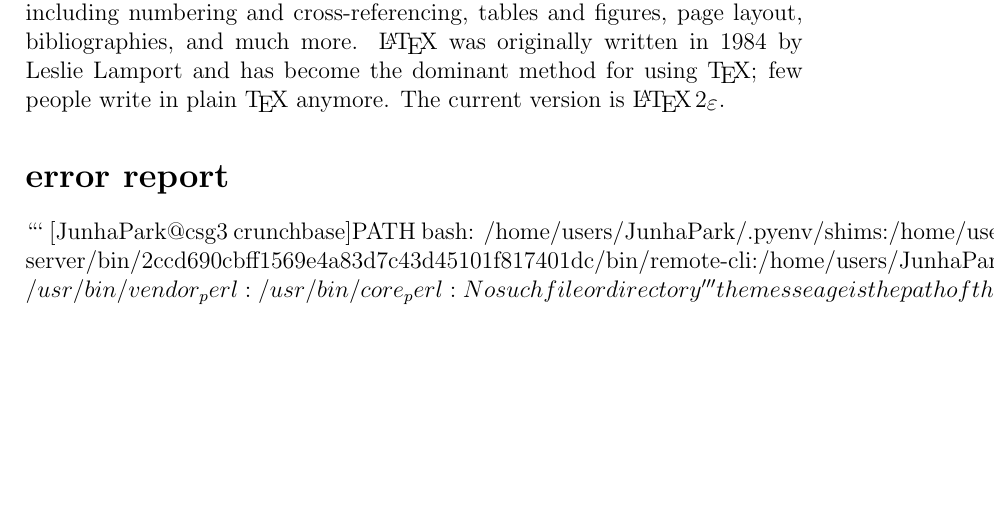
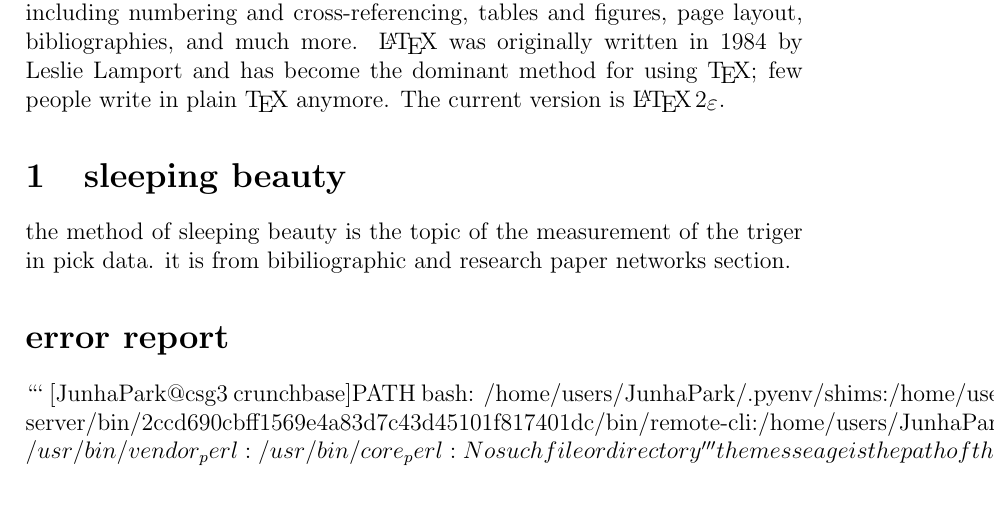
Before and after one commit to voidmain443/crunchbase, a LaTeX document (research_note/social_insight.tex): part of the page, cut so that both start at the same text, the shorter picture padded with empty space. Compiled offline with pdfLaTeX.

Commit message:
Overleaf - writing about sleeping beauty meseure

````diff
--- a/research_note/social_insight.tex
+++ b/research_note/social_insight.tex
@@ -14,6 +14,9 @@
   people write in plain \TeX{} anymore. The current version  is
   \LaTeXe.
 
+\section{sleeping beauty}
+the method of sleeping beauty is the topic of the measurement of the triger in pick data. it is from bibiliographic and research paper networks section.
+
   \section*{error report }
 
 ```
````
